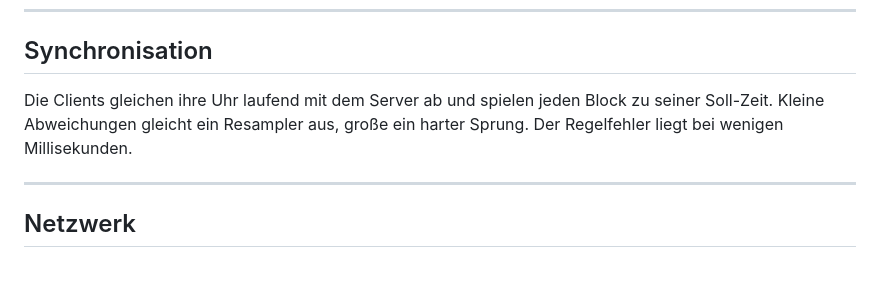
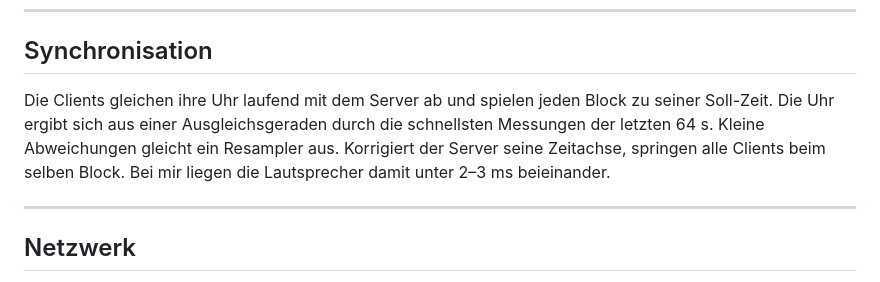
Before and after one commit to pillepalle127/ESP32S3_Mesh_Snapserver, a Markdown page: README.md, the part around the change. Drawn GitHub-style.

Commit message:
README: Synchronisation auf aktuellem Stand

```diff
--- a/README.md
+++ b/README.md
@@ -176,8 +176,10 @@ verzögert.
 
 ## Synchronisation
 
-Die Clients gleichen ihre Uhr laufend mit dem Server ab und spielen jeden Block zu seiner Soll-Zeit. Kleine
-Abweichungen gleicht ein Resampler aus, große ein harter Sprung. Der Regelfehler liegt bei wenigen Millisekunden.
+Die Clients gleichen ihre Uhr laufend mit dem Server ab und spielen jeden Block zu seiner Soll-Zeit. Die Uhr ergibt
+sich aus einer Ausgleichsgeraden durch die schnellsten Messungen der letzten 64 s. Kleine Abweichungen gleicht ein
+Resampler aus. Korrigiert der Server seine Zeitachse, springen alle Clients beim selben Block. Bei mir liegen die
+Lautsprecher damit unter 2–3 ms beieinander.
 
 ---
 
```
Also changed, not shown: README.en.md (+3 -2 lines).
